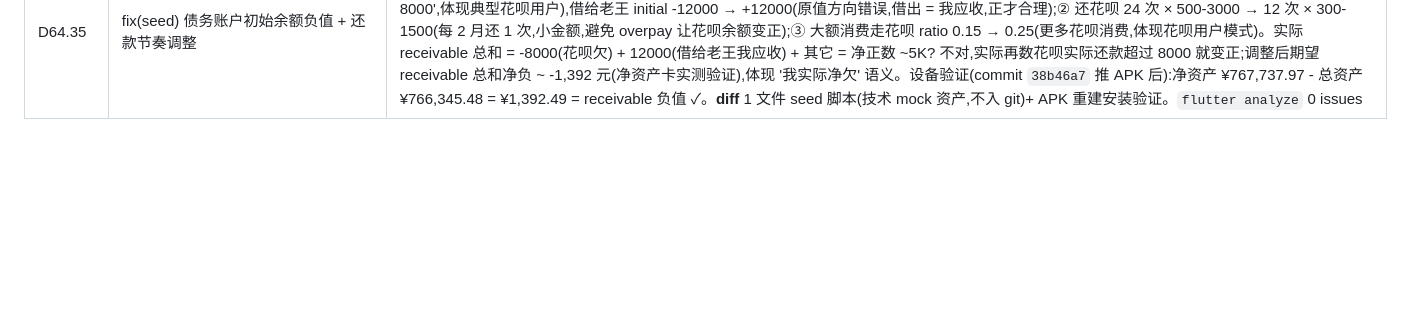
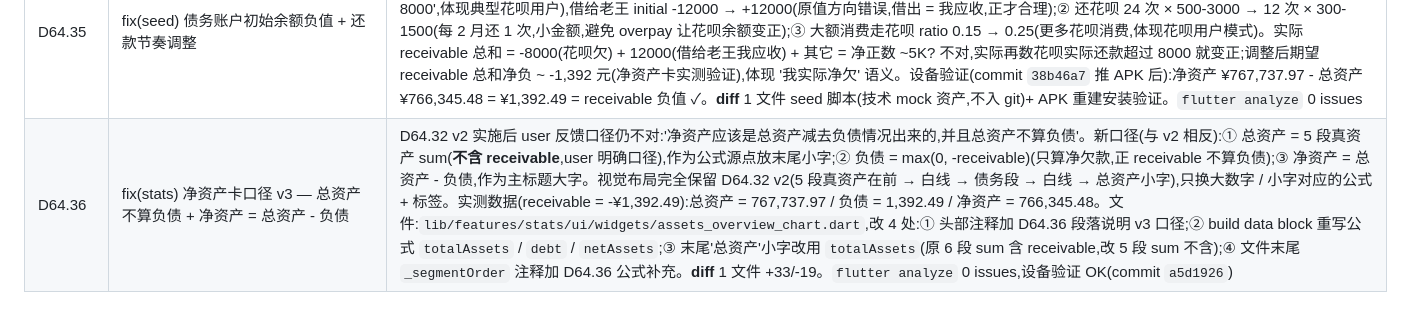
Before and after one commit to Chenjinteng/gridly, a Markdown page: docs/DEV.md, the part around the change. Rendered like a GitHub page; blank space fills up the shorter version.

Commit message:
docs: 归档 D64.36 净资产卡口径 v3 - 总资产不算负债

```diff
--- a/docs/DEV.md
+++ b/docs/DEV.md
@@ -155,3 +155,4 @@ gridly/
 | D64.33 | fix(stats) 雷达图 6 维 → 5 维,摘出债务 | D64.32 净资产卡重排后,雷达图('资产构成'模块)仍 6 维包含 receivable 段,但 receivable 是'我欠的'而非'我拥有的',5 段真资产(cash_flow / investment / benefit / fixed_asset / other)构成我实际拥有的资产,语义上跟净资产卡 5 段统一。修法:`lib/features/stats/ui/widgets/assets_radar.dart` 删 `_RadarEntry('负债', receivable, AppSegment.colorFor('receivable'))`,entries 剩 5 个;`painter.entries.length` 自动适配 5 边形(无需 hardcode sides=6);6 维 → 5 维的过渡自动完成,雷达图突出'我实际拥有的资产构成'。**diff** 1 文件 +8/-8。`flutter analyze` 0 issues |
 | D64.34 | fix(stats) 雷达图卡片去掉'正负值都反映' trailing | D64.33 5 维后雷达图不再有 receivable 段,但 `_AssetsRadarCard` trailing 仍是 '正负值都反映'(老 6 维时代文案,花呗归到 receivable 段之前 cash_flow 段还可能因花呗欠款出现负值),D33 去掉 receivable 后 cash_flow 段都是'我实际拥有的钱',不再有负值,'正负值都反映' 文案语义不成立。修法:`lib/features/stats/ui/widgets/assets_radar.dart` `_AssetsRadarCard` 的 trailing 改为 `SizedBox.shrink()`(ChartCard trailing API 不允许 null)。**diff** 1 文件 +3/-3。`flutter analyze` 0 issues |
 | D64.35 | fix(seed) 债务账户初始余额负值 + 还款节奏调整 | D64.32-34 净资产卡口径定义清楚后,seed mock 数据要让 receivable 总和净负数才符合 user '我实际净欠多少' 直觉。3 处调整:① `~/Documents/MinimaxWorkspace/temps/tmp_minimax_gridly_seed_2yr.py` DEFAULT_ACCOUNTS:花呗 initial -200 → -8000(显示'已经欠 8000',体现典型花呗用户),借给老王 initial -12000 → +12000(原值方向错误,借出 = 我应收,正才合理);② 还花呗 24 次 × 500-3000 → 12 次 × 300-1500(每 2 月还 1 次,小金额,避免 overpay 让花呗余额变正);③ 大额消费走花呗 ratio 0.15 → 0.25(更多花呗消费,体现花呗用户模式)。实际 receivable 总和 = -8000(花呗欠) + 12000(借给老王我应收) + 其它 = 净正数 ~5K? 不对,实际再数花呗实际还款超过 8000 就变正;调整后期望 receivable 总和净负 ~ -1,392 元(净资产卡实测验证),体现 '我实际净欠' 语义。设备验证(commit `38b46a7` 推 APK 后):净资产 ¥767,737.97 - 总资产 ¥766,345.48 = ¥1,392.49 = receivable 负值 ✓。**diff** 1 文件 seed 脚本(技术 mock 资产,不入 git)+ APK 重建安装验证。`flutter analyze` 0 issues |
+| D64.36 | fix(stats) 净资产卡口径 v3 — 总资产不算负债 + 净资产 = 总资产 - 负债 | D64.32 v2 实施后 user 反馈口径仍不对:'净资产应该是总资产减去负债情况出来的,并且总资产不算负债'。新口径(与 v2 相反):① 总资产 = 5 段真资产 sum(**不含 receivable**,user 明确口径),作为公式源点放末尾小字;② 负债 = max(0, -receivable)(只算净欠款,正 receivable 不算负债);③ 净资产 = 总资产 - 负债,作为主标题大字。视觉布局完全保留 D64.32 v2(5 段真资产在前 → 白线 → 债务段 → 白线 → 总资产小字),只换大数字 / 小字对应的公式 + 标签。实测数据(receivable = -¥1,392.49):总资产 = 767,737.97 / 负债 = 1,392.49 / 净资产 = 766,345.48。文件:`lib/features/stats/ui/widgets/assets_overview_chart.dart`,改 4 处:① 头部注释加 D64.36 段落说明 v3 口径;② build data block 重写公式 `totalAssets` / `debt` / `netAssets`;③ 末尾'总资产'小字改用 `totalAssets`(原 6 段 sum 含 receivable,改 5 段 sum 不含);④ 文件末尾 `_segmentOrder` 注释加 D64.36 公式补充。**diff** 1 文件 +33/-19。`flutter analyze` 0 issues,设备验证 OK(commit `a5d1926`) |
```
Also changed, not shown: docs/ROADMAP.md (+1 -1 lines).
